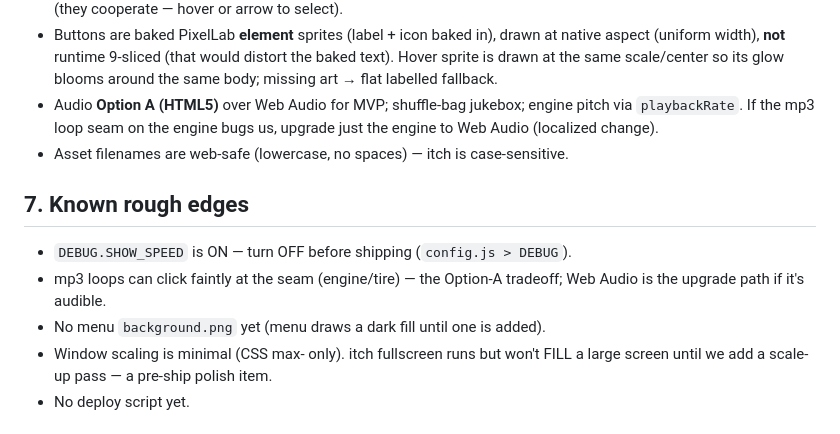
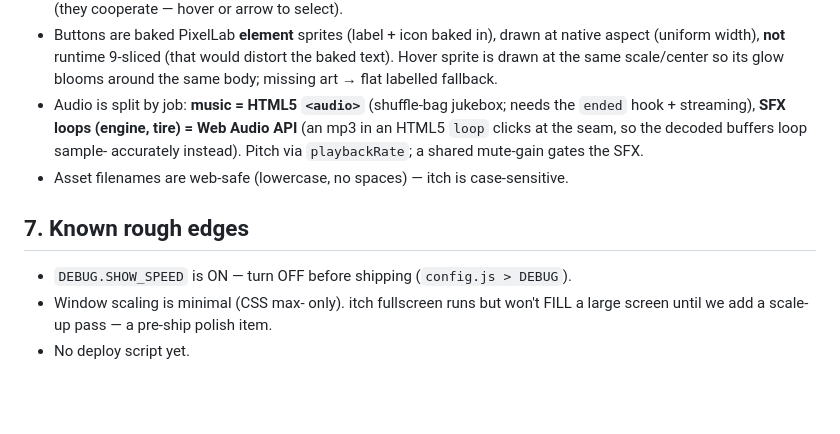
Before and after one commit to Cupcakechan/JunkyardGrandPrix, a Markdown page: PROJECT_HANDOFF.md, the part around the change. Rendered like a GitHub page; blank space fills up the shorter version.

Commit message:
Audio: seamless Web Audio SFX loops (engine + tire); sync handoff
Co-Authored-By: Claude Opus 4.8 <noreply@anthropic.com>

```diff
--- a/PROJECT_HANDOFF.md
+++ b/PROJECT_HANDOFF.md
@@ -104,16 +104,14 @@ JunkyardGrandPrix/
   native aspect (uniform width), **not** runtime 9-sliced (that would distort the
   baked text). Hover sprite is drawn at the same scale/center so its glow blooms
   around the same body; missing art → flat labelled fallback.
-- Audio **Option A (HTML5)** over Web Audio for MVP; shuffle-bag jukebox; engine
-  pitch via `playbackRate`. If the mp3 loop seam on the engine bugs us, upgrade
-  just the engine to Web Audio (localized change).
+- Audio is split by job: **music = HTML5 `<audio>`** (shuffle-bag jukebox; needs
+  the `ended` hook + streaming), **SFX loops (engine, tire) = Web Audio API** (an
+  mp3 in an HTML5 `loop` clicks at the seam, so the decoded buffers loop sample-
+  accurately instead). Pitch via `playbackRate`; a shared mute-gain gates the SFX.
 - Asset filenames are web-safe (lowercase, no spaces) — itch is case-sensitive.
 
 ## 7. Known rough edges
 - `DEBUG.SHOW_SPEED` is ON — turn OFF before shipping (`config.js > DEBUG`).
-- mp3 loops can click faintly at the seam (engine/tire) — the Option-A tradeoff;
-  Web Audio is the upgrade path if it's audible.
-- No menu `background.png` yet (menu draws a dark fill until one is added).
 - Window scaling is minimal (CSS max- only). itch fullscreen runs but won't FILL
   a large screen until we add a scale-up pass — a pre-ship polish item.
 - No deploy script yet.
```
